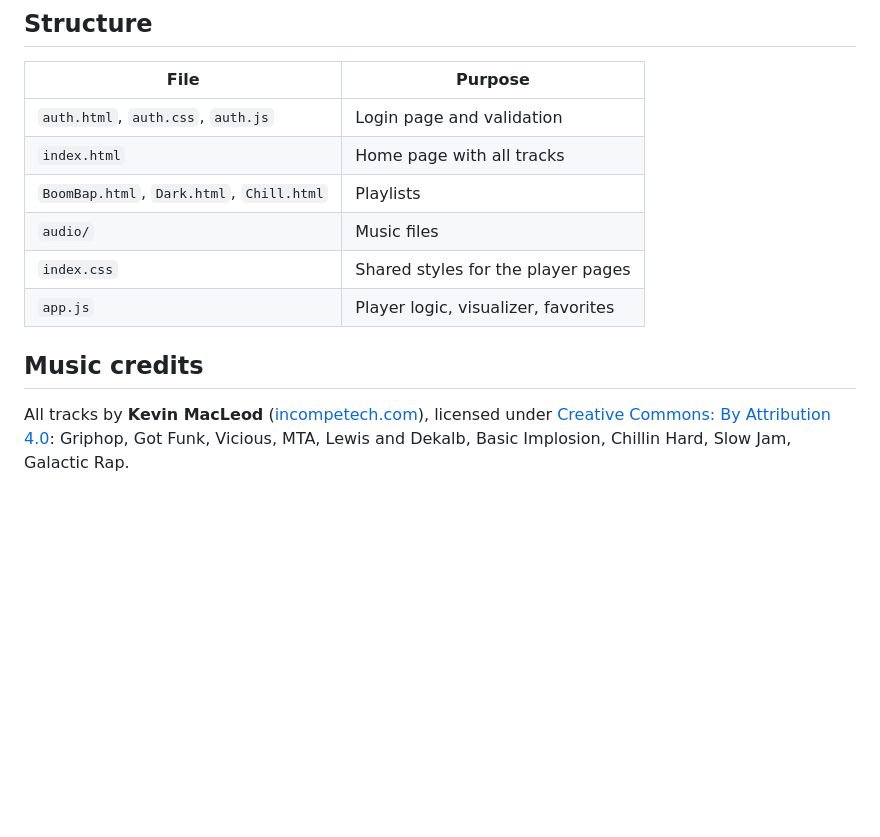
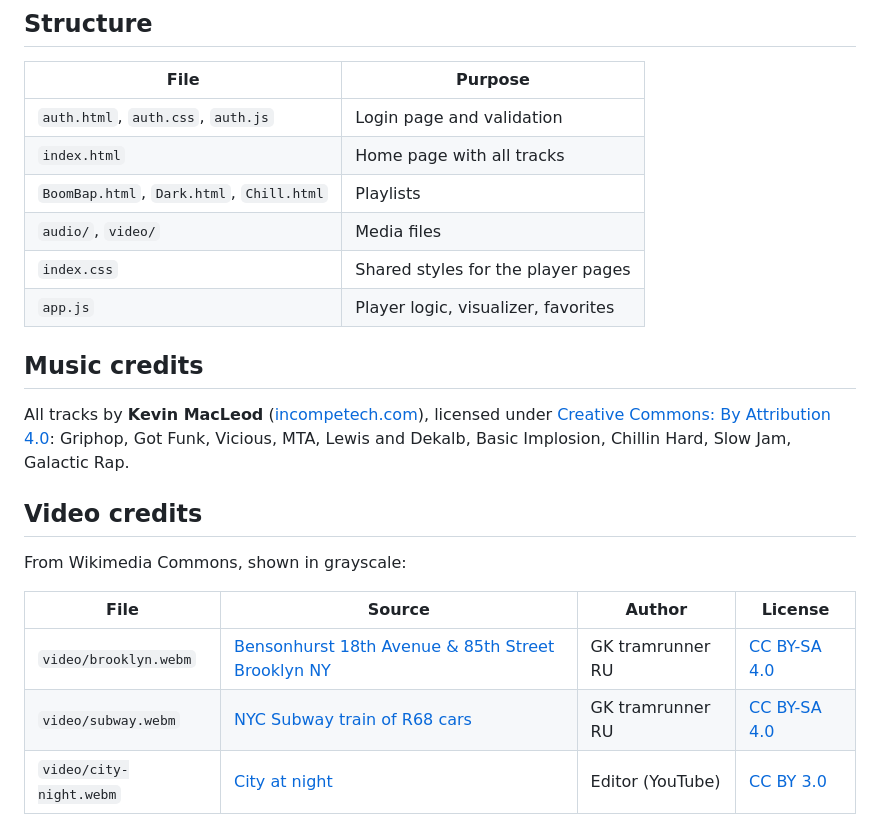
Before and after one commit to Voicu-Alex/rapify, a Markdown page: README.md, the part around one of its changes. GitHub-like rendering; blank space fills up the shorter version.

```diff
--- a/README.md
+++ b/README.md
@@ -30,7 +31,7 @@ python3 -m http.server 8000
 | `auth.html`, `auth.css`, `auth.js` | Login page and validation |
 | `index.html` | Home page with all tracks |
 | `BoomBap.html`, `Dark.html`, `Chill.html` | Playlists |
-| `audio/` | Music files |
+| `audio/`, `video/` | Media files |
 | `index.css` | Shared styles for the player pages |
 | `app.js` | Player logic, visualizer, favorites |
 
@@ -38,3 +39,13 @@ python3 -m http.server 8000
 
 All tracks by **Kevin MacLeod** ([incompetech.com](https://incompetech.com)), licensed under [Creative Commons: By Attribution 4.0](https://creativecommons.org/licenses/by/4.0/):
 Griphop, Got Funk, Vicious, MTA, Lewis and Dekalb, Basic Implosion, Chillin Hard, Slow Jam, Galactic Rap.
+
+## Video credits
+
+From Wikimedia Commons, shown in grayscale:
+
+| File | Source | Author | License |
+| --- | --- | --- | --- |
+| `video/brooklyn.webm` | [Bensonhurst 18th Avenue & 85th Street Brooklyn NY](https://commons.wikimedia.org/wiki/File:Bensonhurst_18th_Avenue_%26_85th_Street_Brooklyn_NY.webm) | GK tramrunner RU | [CC BY-SA 4.0](https://creativecommons.org/licenses/by-sa/4.0) |
+| `video/subway.webm` | [NYC Subway train of R68 cars](https://commons.wikimedia.org/wiki/File:NYC_Subway_train_of_R68_cars.webm) | GK tramrunner RU | [CC BY-SA 4.0](https://creativecommons.org/licenses/by-sa/4.0) |
+| `video/city-night.webm` | [City at night](https://commons.wikimedia.org/wiki/File:City_at_night.webm) | Editor (YouTube) | [CC BY 3.0](https://creativecommons.org/licenses/by/3.0) |
```
Also changed, not shown: other parts of README.md (+1 -0 lines), docs/login.png, docs/player.png, 8 other files.
